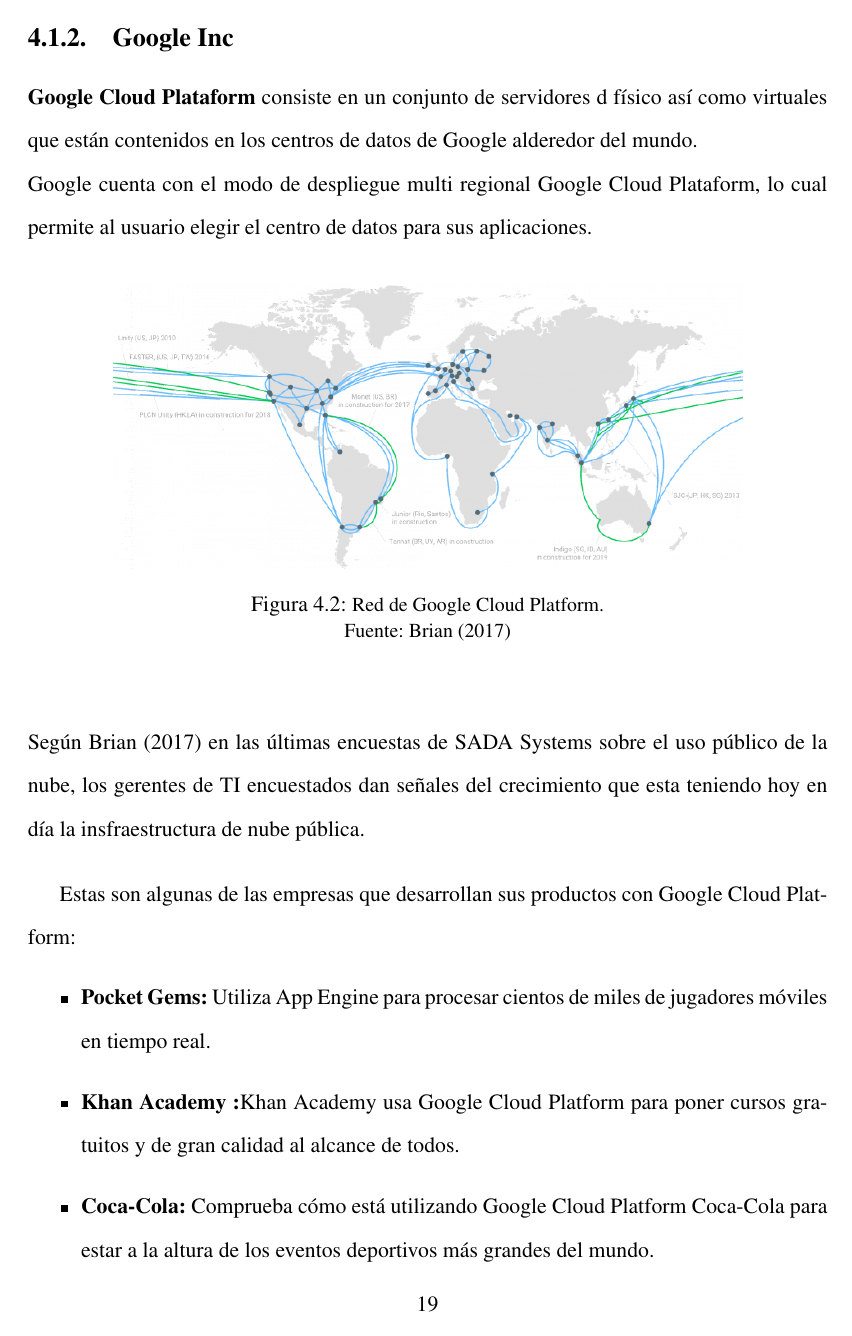
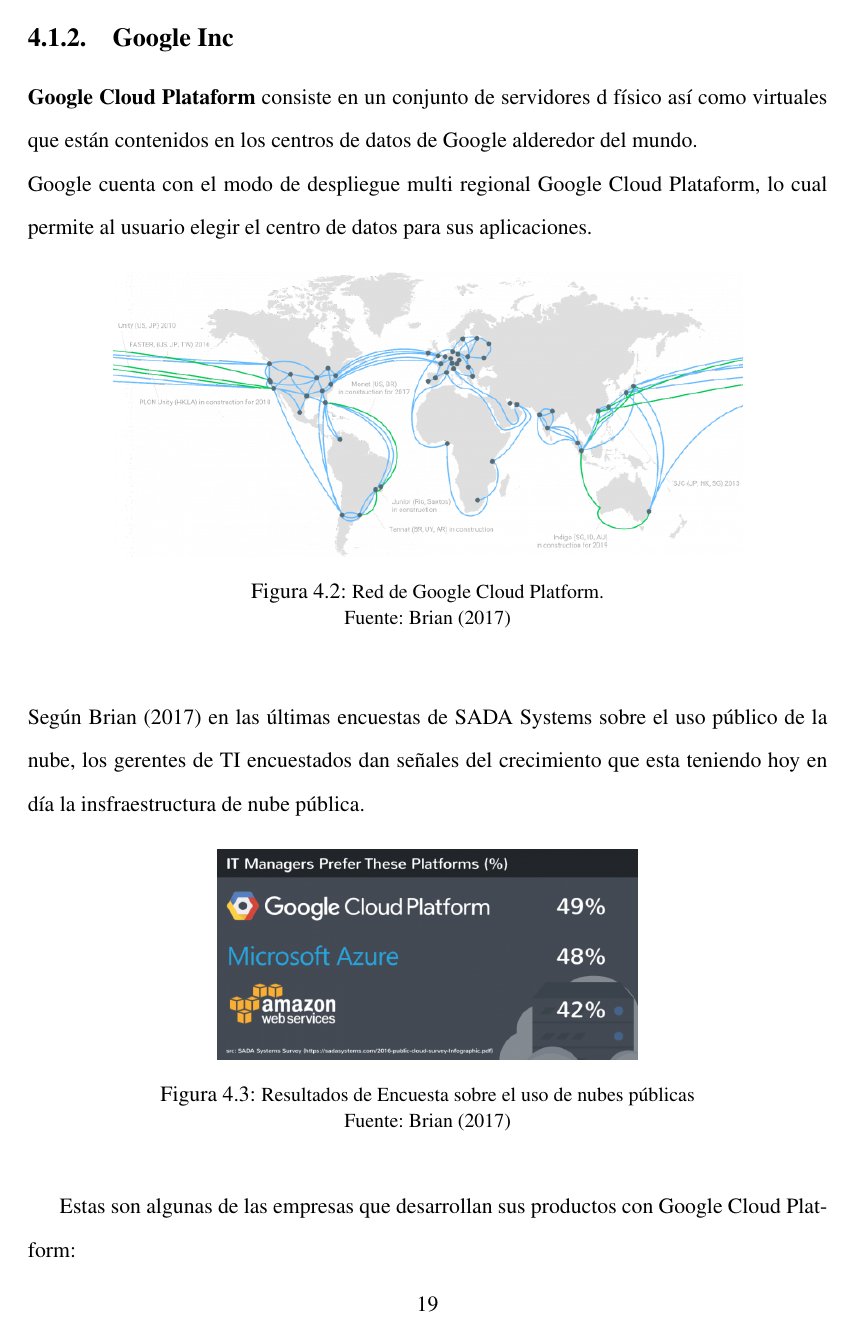
Before and after one commit to mfmgl95/LATEX, a LaTeX document (monografiaParalelo.tex): page 26 of 33. The pictures show the PDF file monografiaParalelo.pdf that the author committed with the source.

Commit message:
no se puede corregir imagen

```diff
--- a/monografiaParalelo.tex
+++ b/monografiaParalelo.tex
@@ -21,7 +21,7 @@
 \usepackage{natbib}
 %                            Crear colores                      %
 \definecolor{rosaclaro}{RGB}{247,180,180}
-
+\usepackage{placeins}
 %                            redefiniendo comandos              %
 \renewcommand{\chaptername}{\bf{\large{\underline{CAP\'ITULO}}}}
 \titleformat{\chapter}[display]{\normalfont}{\bf\large\filcenter\large\ \underline{CAP\'ITULO \thechapter}}{0.5em}{\large\bfseries\filcenter\underline}
@@ -380,7 +380,7 @@
 \begin{justify}
 Según \cite{google_cloud} en las \'ultimas encuestas de SADA Systems sobre el uso p\'ublico de la nube, los  gerentes de TI encuestados dan se\~{n}ales del crecimiento que esta teniendo hoy en día la insfraestructura de nube p\'ublica.
 \end{justify}
-\begin{figure}[H]
+\begin{figure}[ht]
 \begin{center}
 \includegraphics[scale=0.4]{encuesta}
 \end{center}
@@ -401,7 +401,8 @@
 \begin{justify}
 Un gran punto a favor que tiene hoy en día Google Cloud Plataform es que permite la migraci\'on en vivo de m\'aquinas Virtuales, funcionalidad que ni Azure ni AWS tienen. En la siguiente figura se detallan los  pasos de alto nivel involucrados en una migración de VM en vivo (Figura \ref{migracion}).
 \end{justify}
-\begin{figure}[H]
+\FloatBarrier
+\begin{figure}[ht]
 \begin{center}
 \includegraphics[scale=0.7]{migracion}
 \end{center}
```
Also changed, not shown: monografiaParalelo.pdf, 5 other files.
